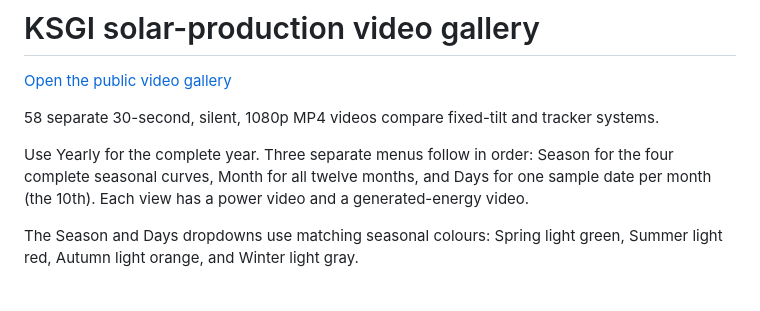
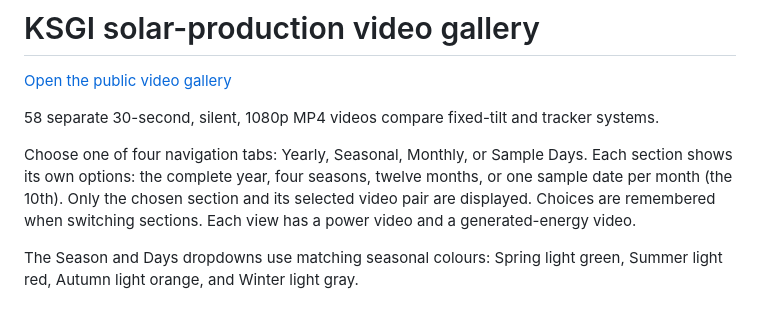
Before and after one commit to Behzad1991EN/ksgi-solar-videos, a Markdown page: README.md, the part around the change. Drawn GitHub-style.

Commit message:
Document the section-based gallery navigation

```diff
--- a/README.md
+++ b/README.md
@@ -4,7 +4,7 @@
 
 58 separate 30-second, silent, 1080p MP4 videos compare fixed-tilt and tracker systems.
 
-Use Yearly for the complete year. Three separate menus follow in order: Season for the four complete seasonal curves, Month for all twelve months, and Days for one sample date per month (the 10th). Each view has a power video and a generated-energy video.
+Choose one of four navigation tabs: Yearly, Seasonal, Monthly, or Sample Days. Each section shows its own options: the complete year, four seasons, twelve months, or one sample date per month (the 10th). Only the chosen section and its selected video pair are displayed. Choices are remembered when switching sections. Each view has a power video and a generated-energy video.
 
 The Season and Days dropdowns use matching seasonal colours: Spring light green, Summer light red, Autumn light orange, and Winter light gray.
 
```
